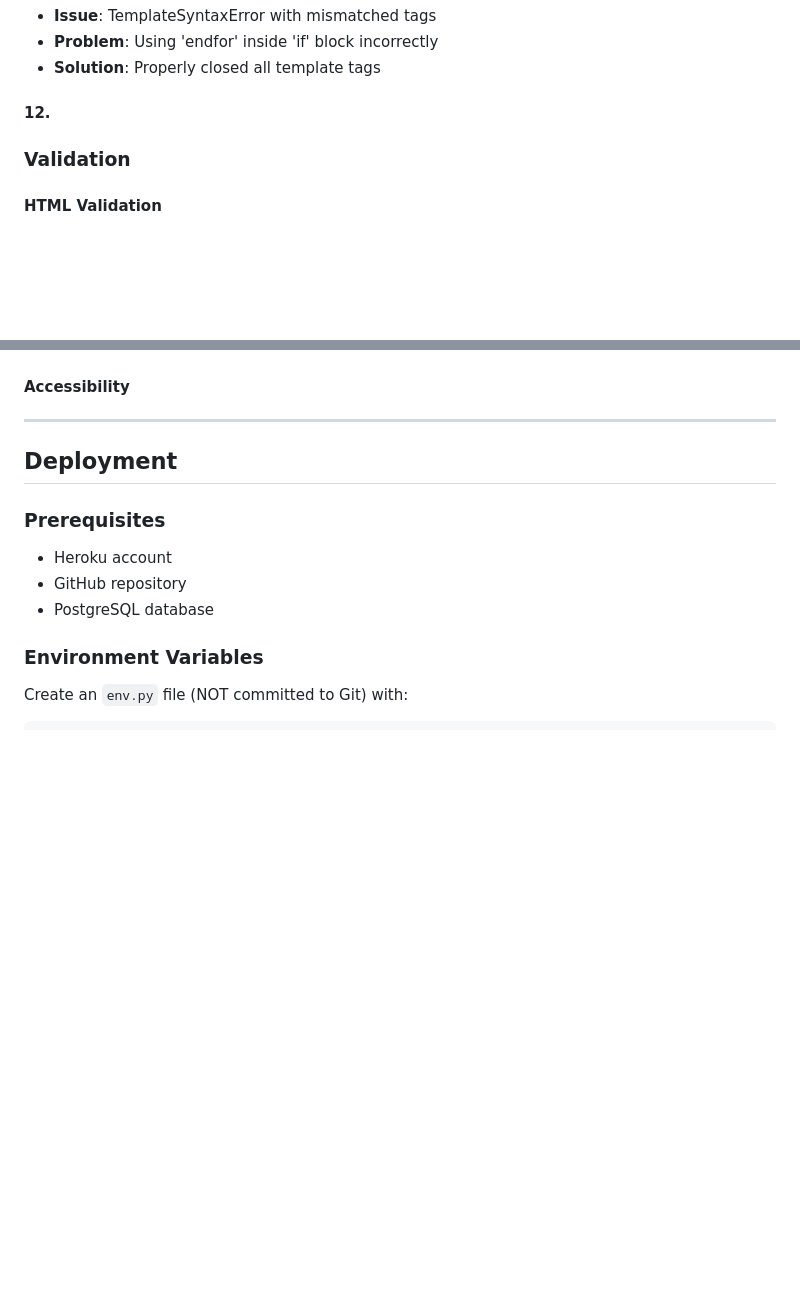
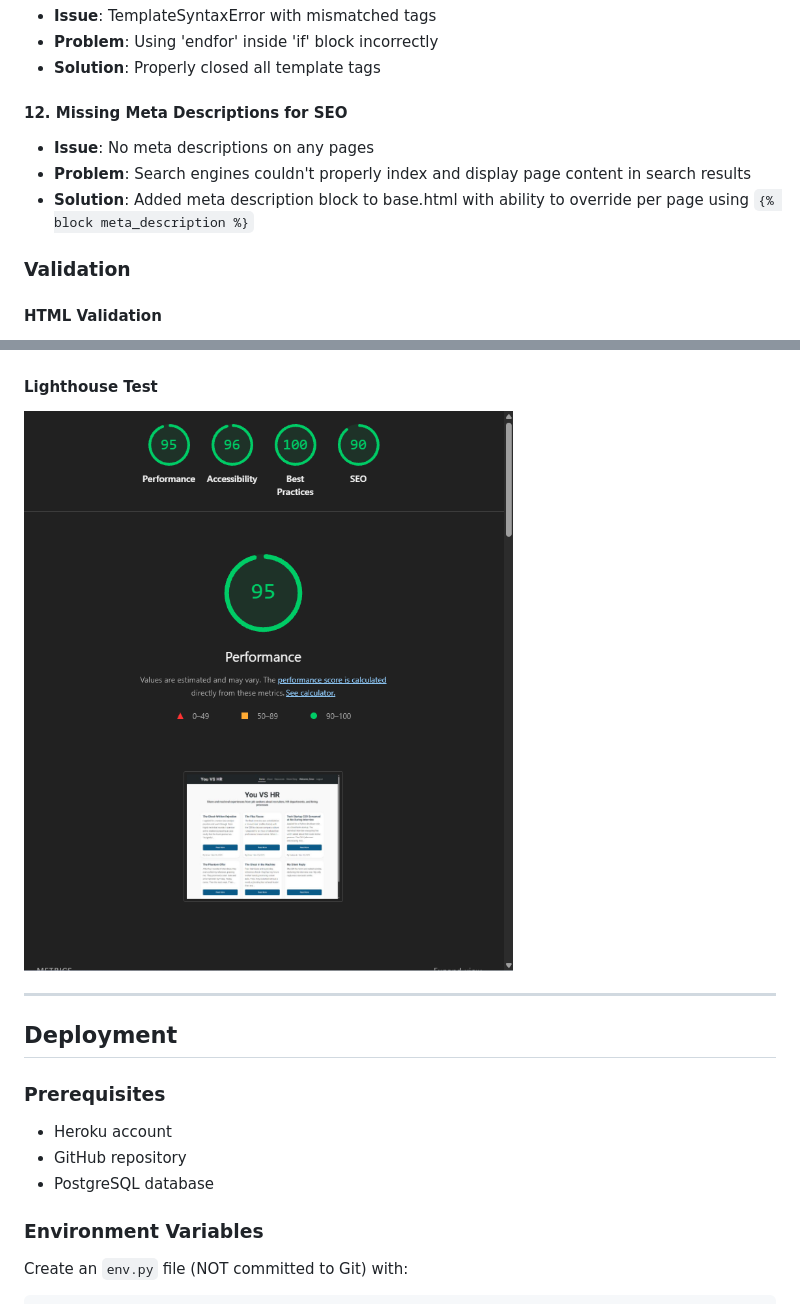
Before and after one commit to omarazzawi/you-vs-hr, a Markdown page: README.md, 2 parts joined by grey strips. GitHub-like rendering; pictures changed too: docs/images/lightHouse.png (added); blank space fills up the shorter version.

Commit message:
enhance README with visual examples and project screenshots

```diff
--- a/README.md
+++ b/README.md
@@ -638,7 +638,10 @@ LOGOUT_REDIRECT_URL = '/'
 - **Problem**: Using 'endfor' inside 'if' block incorrectly
 - **Solution**: Properly closed all template tags
 
-#### 12.
+#### 12. Missing Meta Descriptions for SEO
+- **Issue**: No meta descriptions on any pages
+- **Problem**: Search engines couldn't properly index and display page content in search results
+- **Solution**: Added meta description block to base.html with ability to override per page using `{% block meta_description %}`
 
 ### Validation
 
@@ -660,7 +663,8 @@ The errors were caused by missing id attributes on the help text elements.
   ![PEP8](/docs/images/PEP8CI.png)
 
 
-#### Accessibility
+#### Lighthouse Test
+![lighthouse](/docs/images/lightHouse.png)
 
 
 ---
```
